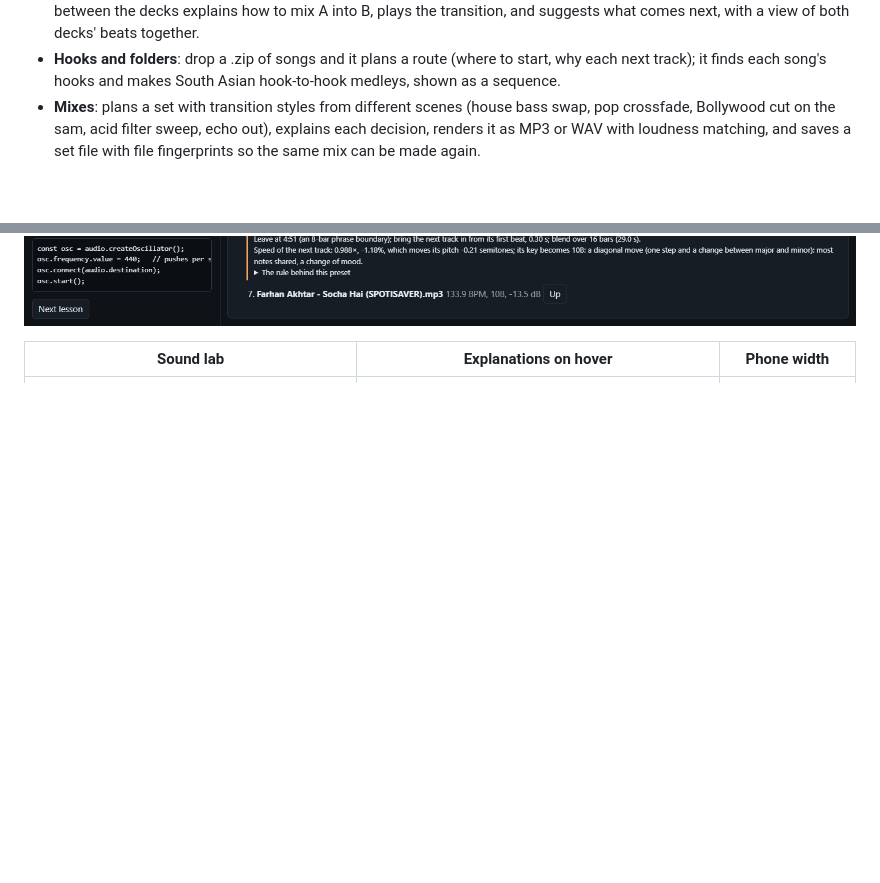
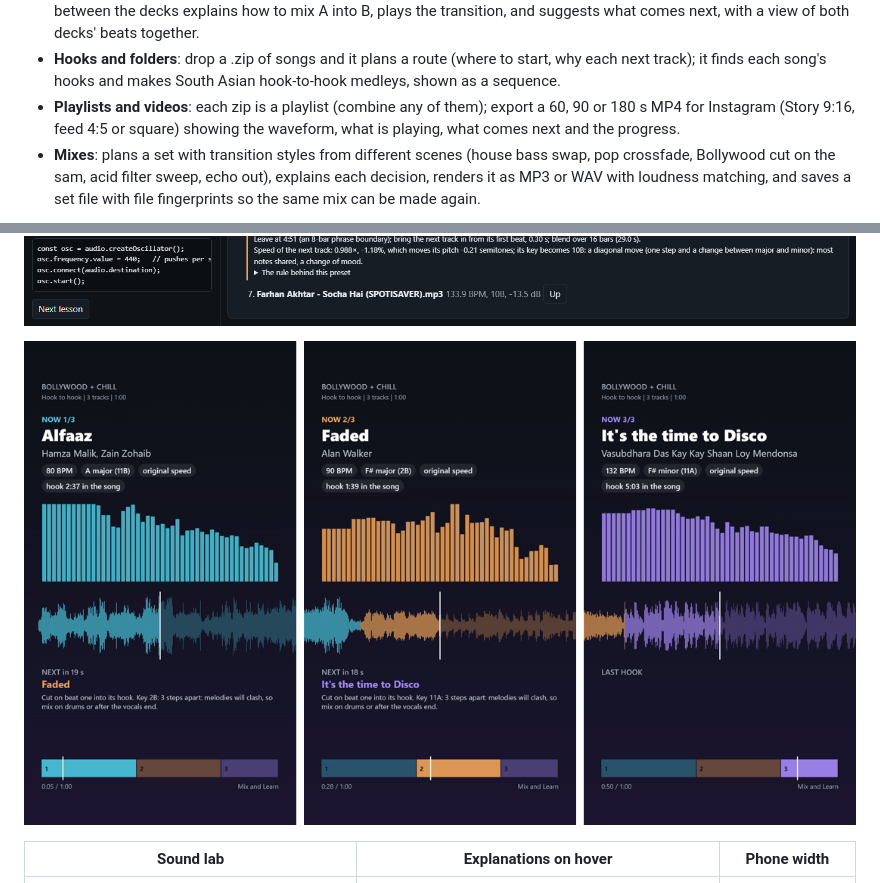
Before and after one commit to AhmadAmmar/djmixer, a Markdown page: README.md, 2 parts joined by grey strips. GitHub-like rendering; pictures changed too: docs/guide/fig/clip_frames.png (added); blank space fills up the shorter version.

Commit message:
0.7: playlists (one per zip, combinable), Instagram video export (MP4, 9:16, 4:5, 1:1; 60, 90, 180 s)

```diff
--- a/README.md
+++ b/README.md
@@ -12,6 +12,8 @@ and, wrapped by Capacitor, as an Android app from the same code.
   with a view of both decks' beats together.
 - **Hooks and folders**: drop a .zip of songs and it plans a route (where to start, why each next track); it finds
   each song's hooks and makes South Asian hook-to-hook medleys, shown as a sequence.
+- **Playlists and videos**: each zip is a playlist (combine any of them); export a 60, 90 or 180 s MP4 for
+  Instagram (Story 9:16, feed 4:5 or square) showing the waveform, what is playing, what comes next and the progress.
 - **Mixes**: plans a set with transition styles from different scenes (house bass swap, pop crossfade, Bollywood cut
   on the sam, acid filter sweep, echo out), explains each decision, renders it as MP3 or WAV with loudness matching,
   and saves a set file with file fingerprints so the same mix can be made again.
@@ -21,6 +23,8 @@ and, wrapped by Capacitor, as an Android app from the same code.
 ![The Library with four measured tracks](docs/guide/fig/library.png)
 
 ![The Set builder, each transition explained](docs/guide/fig/set.png)
+
+![Three frames of a 60-second Instagram Story made by the app](docs/guide/fig/clip_frames.png)
 
 | Sound lab | Explanations on hover | Phone width |
 |---|---|---|
```
Also changed, not shown: 8 other files.
